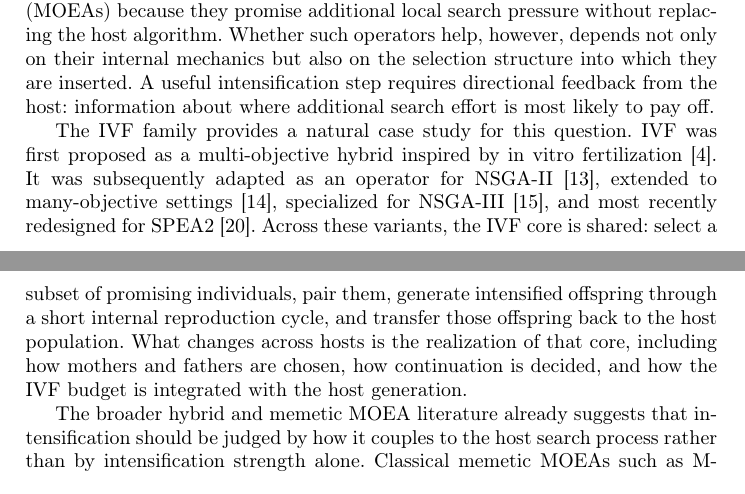
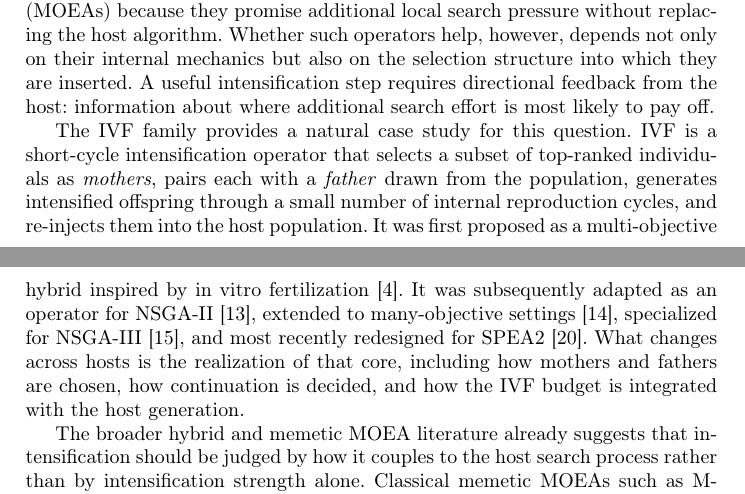
Before and after one commit to pedsanches/ivfspea2-content, a LaTeX thesis (paper/ppsn2026-ivf-hosts/main.tex): two parts of pages 1 and 2 of 15, joined at a grey line, cut so that both start at the same text. Compiled offline with pdfLaTeX.

Commit message:
revision-rev2: [P2] define IVF at first mention in the introduction
Adds a one-sentence operational definition of the IVF operator
(mothers/fathers/short-cycle intensification) before the first citation,
so the reader does not need to consult [4] to follow the rest of the
introduction. Removes the now-redundant 'shared core' sentence; section
2.2 still introduces the same material for readers who skip section 1.

Co-Authored-By: Claude Opus 4.7 <noreply@anthropic.com>

```diff
--- a/paper/ppsn2026-ivf-hosts/main.tex
+++ b/paper/ppsn2026-ivf-hosts/main.tex
@@ -43,7 +43,7 @@ In vitro fertilization (IVF) intensification operators have been published in ho
 
 Intensification operators are attractive in multi-objective evolutionary algorithms (MOEAs) because they promise additional local search pressure without replacing the host algorithm. Whether such operators help, however, depends not only on their internal mechanics but also on the selection structure into which they are inserted. A useful intensification step requires directional feedback from the host: information about where additional search effort is most likely to pay off.
 
-The IVF family provides a natural case study for this question. IVF was first proposed as a multi-objective hybrid inspired by in vitro fertilization~\cite{camilo-junior2011}. It was subsequently adapted as an operator for NSGA-II~\cite{sampaio2017ivf}, extended to many-objective settings~\cite{sampaio2019ivf}, specialized for NSGA-III~\cite{Sampaio2024}, and most recently redesigned for SPEA2~\cite{zambrano2026ivfspea2}. Across these variants, the IVF core is shared: select a subset of promising individuals, pair them, generate intensified offspring through a short internal reproduction cycle, and transfer those offspring back to the host population. What changes across hosts is the realization of that core, including how mothers and fathers are chosen, how continuation is decided, and how the IVF budget is integrated with the host generation.
+The IVF family provides a natural case study for this question. IVF is a short-cycle intensification operator that selects a subset of top-ranked individuals as \emph{mothers}, pairs each with a \emph{father} drawn from the population, generates intensified offspring through a small number of internal reproduction cycles, and re-injects them into the host population. It was first proposed as a multi-objective hybrid inspired by in vitro fertilization~\cite{camilo-junior2011}. It was subsequently adapted as an operator for NSGA-II~\cite{sampaio2017ivf}, extended to many-objective settings~\cite{sampaio2019ivf}, specialized for NSGA-III~\cite{Sampaio2024}, and most recently redesigned for SPEA2~\cite{zambrano2026ivfspea2}. What changes across hosts is the realization of that core, including how mothers and fathers are chosen, how continuation is decided, and how the IVF budget is integrated with the host generation.
 
 The broader hybrid and memetic MOEA literature already suggests that intensification should be judged by how it couples to the host search process rather than by intensification strength alone. Classical memetic MOEAs such as M-PAES~\cite{knowles2000memetic}, component-wise MOEA design studies~\cite{bezerra2016automatic}, and hybrid-metaheuristic taxonomies and surveys~\cite{talbi2002taxonomy,blum2011hybrid} all point to the same design question: which host properties make a given intensification module useful? More recent mating-policy work reinforces this view by showing that structured pairing strategies can materially change multi-objective search behaviour~\cite{Lu2025}.
 
```
